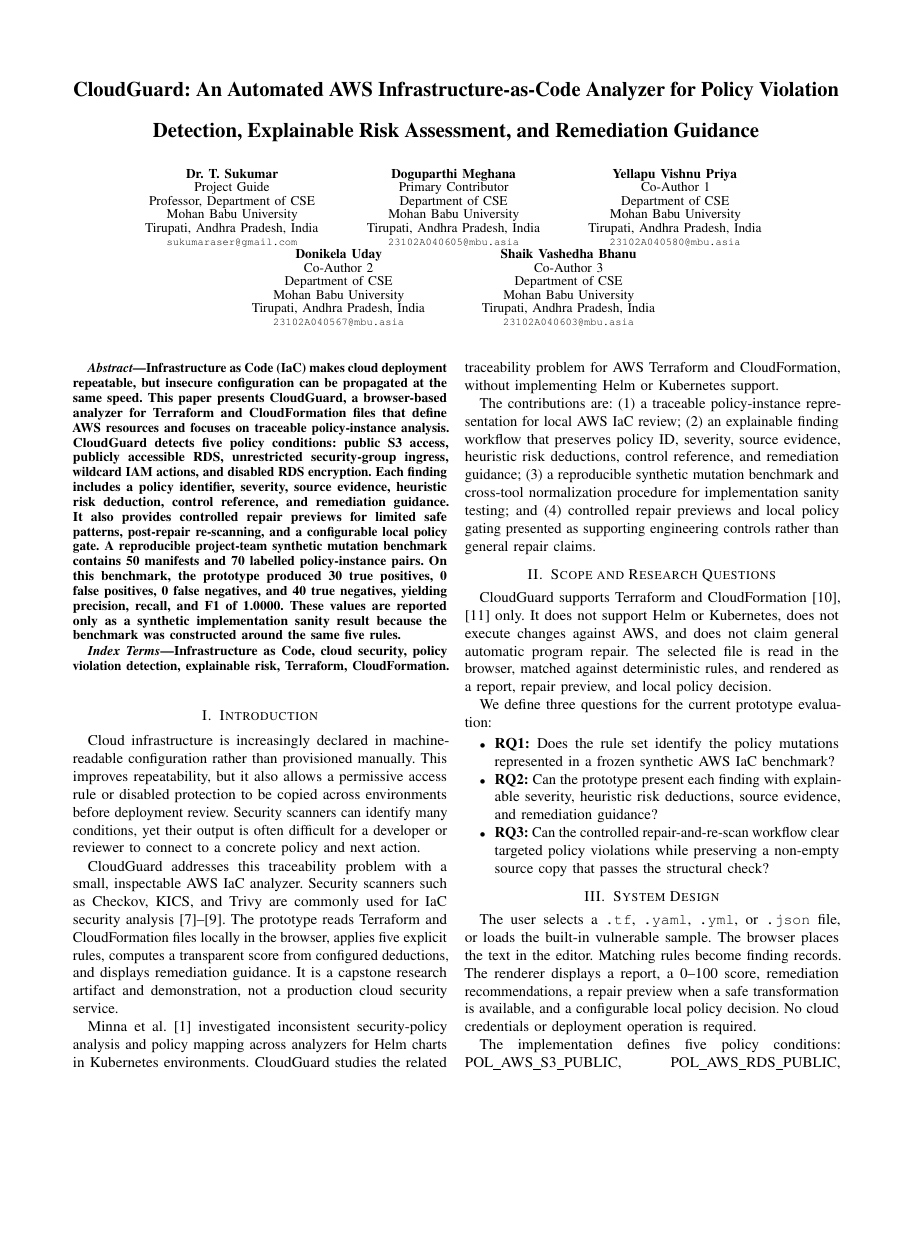
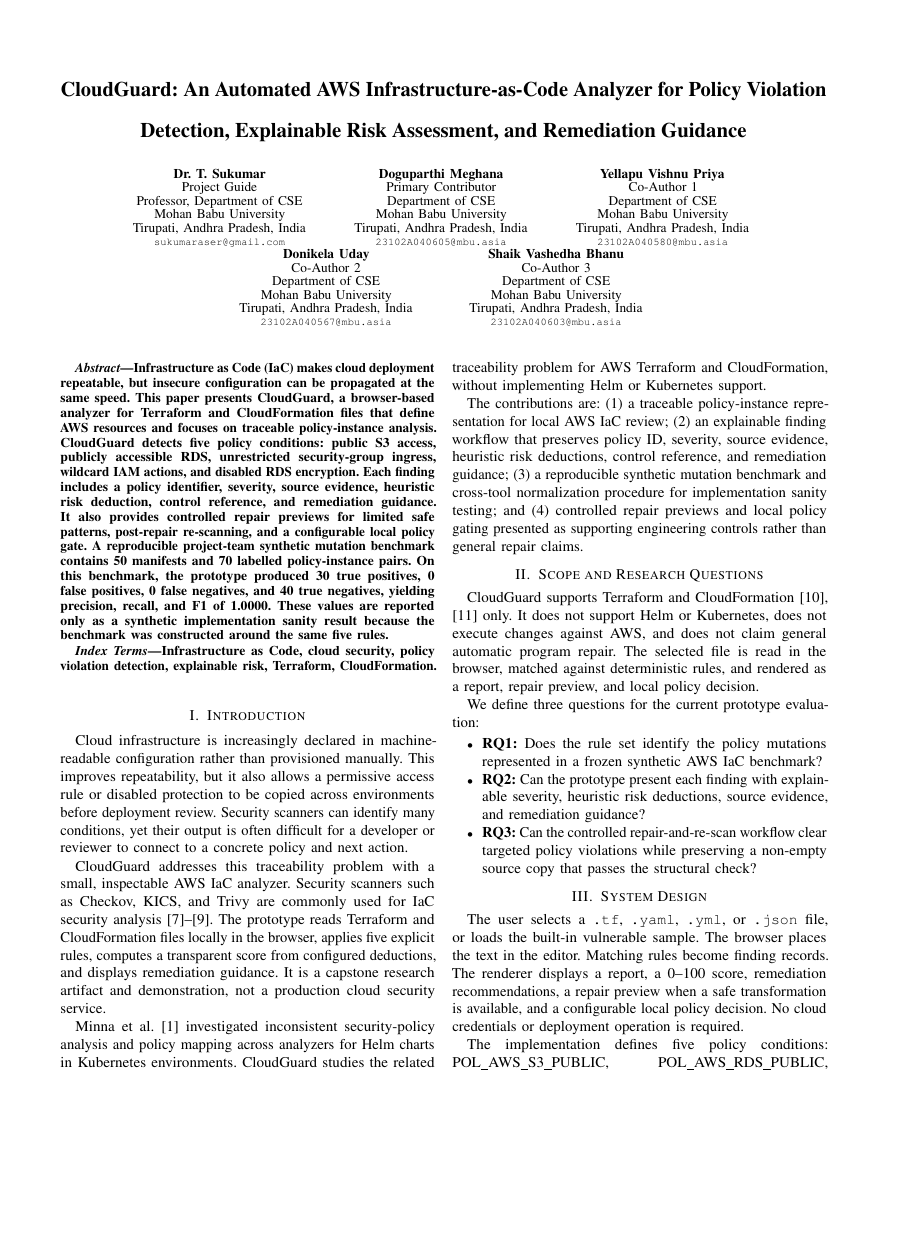
Before and after one commit to duday8329-ai/cloudguard-research, a LaTeX paper (CloudGuard_Conference_Paper.tex): page 1 of 5, the shorter picture padded with empty space. Compiled offline with pdfLaTeX.

Commit message:
Match IEEE A4 conference template

```diff
--- a/CloudGuard_Conference_Paper.tex
+++ b/CloudGuard_Conference_Paper.tex
@@ -1,4 +1,4 @@
-\documentclass[conference]{IEEEtran}
+\documentclass[a4paper,conference]{IEEEtran}
 
 \usepackage{amsmath,amssymb,amsfonts}
 \usepackage{algorithmic}
```
